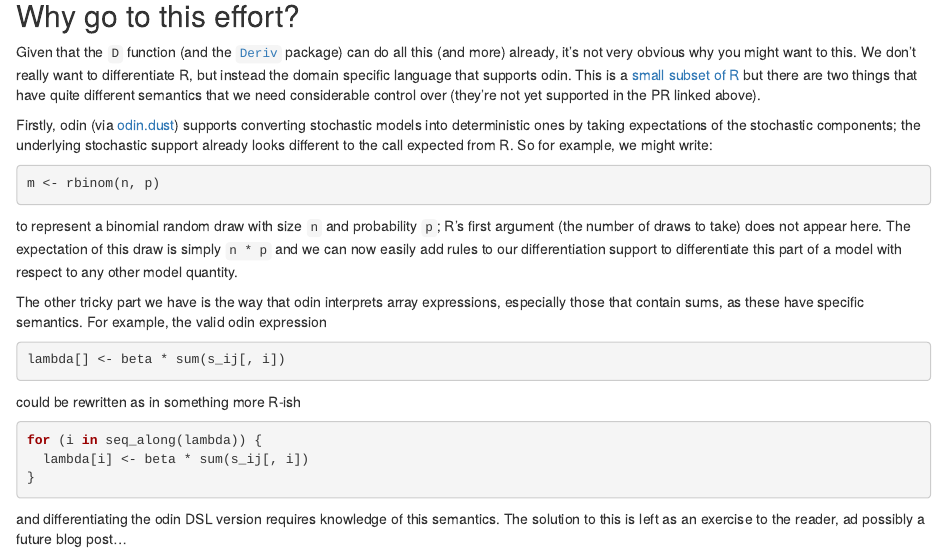
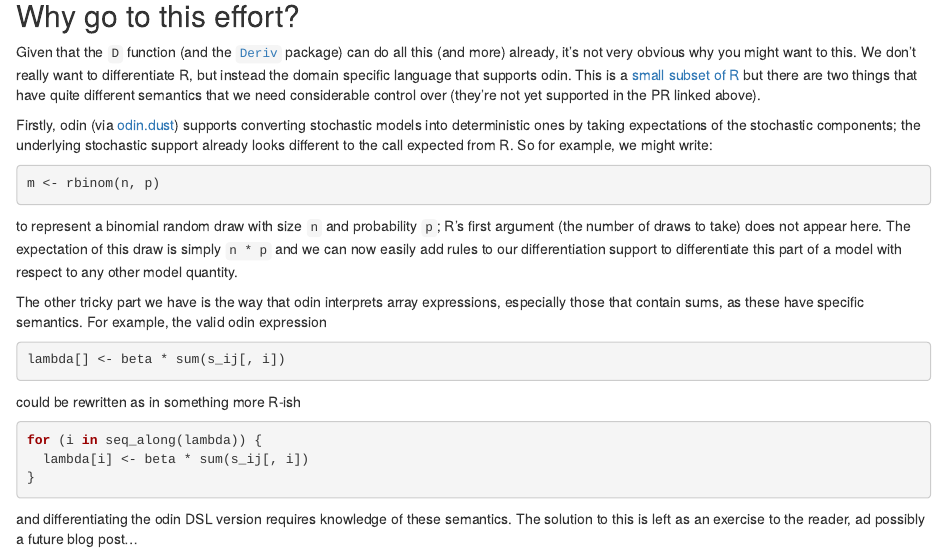
Before and after one commit to reside-ic/reside-ic.github.io, an R Markdown document (content/blog/symbolic-differentiation.Rmd): the page in a window 1100 px wide, from 8800 px down. Rendered offline with R 4.5, knitr and Pandoc, with nearby package versions.

Commit message:
Update content/blog/symbolic-differentiation.Rmd
Co-authored-by: M-Kusumgar <98405247+M-Kusumgar@users.noreply.github.com>

````diff
--- a/content/blog/symbolic-differentiation.Rmd
+++ b/content/blog/symbolic-differentiation.Rmd
@@ -419,4 +419,4 @@ for (i in seq_along(lambda)) {
 }
 ```
 
-and differentiating the odin DSL version requires knowledge of this semantics. The solution to this is left as an exercise to the reader, ad possibly a future blog post...
+and differentiating the odin DSL version requires knowledge of these semantics. The solution to this is left as an exercise to the reader, ad possibly a future blog post...
````
